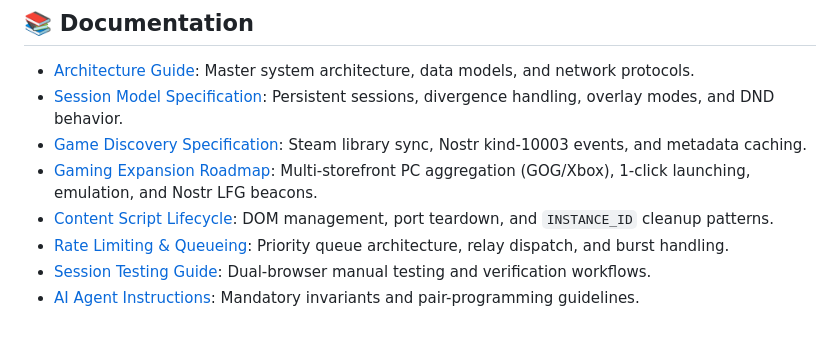
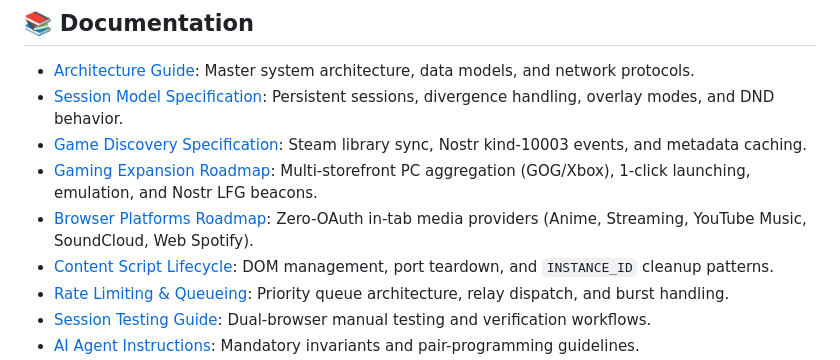
Before and after one commit to craigpen/hang-time, a Markdown page: README.md, the part around the change. Drawn GitHub-style; blank space fills up the shorter version.

Commit message:
docs: add Zero-OAuth browser tab platforms roadmap and specifications

```diff
--- a/README.md
+++ b/README.md
@@ -80,6 +80,7 @@ npm run test
 - [Session Model Specification](docs/SESSION_MODEL.md): Persistent sessions, divergence handling, overlay modes, and DND behavior.
 - [Game Discovery Specification](docs/GAME_DISCOVERY.md): Steam library sync, Nostr kind-10003 events, and metadata caching.
 - [Gaming Expansion Roadmap](docs/GAMING_EXPANSION_ROADMAP.md): Multi-storefront PC aggregation (GOG/Xbox), 1-click launching, emulation, and Nostr LFG beacons.
+- [Browser Platforms Roadmap](docs/BROWSER_PLATFORMS_ROADMAP.md): Zero-OAuth in-tab media providers (Anime, Streaming, YouTube Music, SoundCloud, Web Spotify).
 - [Content Script Lifecycle](docs/MV3_CONTENT_SCRIPT_LIFECYCLE.md): DOM management, port teardown, and `INSTANCE_ID` cleanup patterns.
 - [Rate Limiting & Queueing](docs/RATE_LIMITING.md): Priority queue architecture, relay dispatch, and burst handling.
 - [Session Testing Guide](docs/SESSION_TESTING_GUIDE.md): Dual-browser manual testing and verification workflows.
```
Also changed, not shown: docs/BROWSER_PLATFORMS_ROADMAP.md (added, +140 -0 lines).
